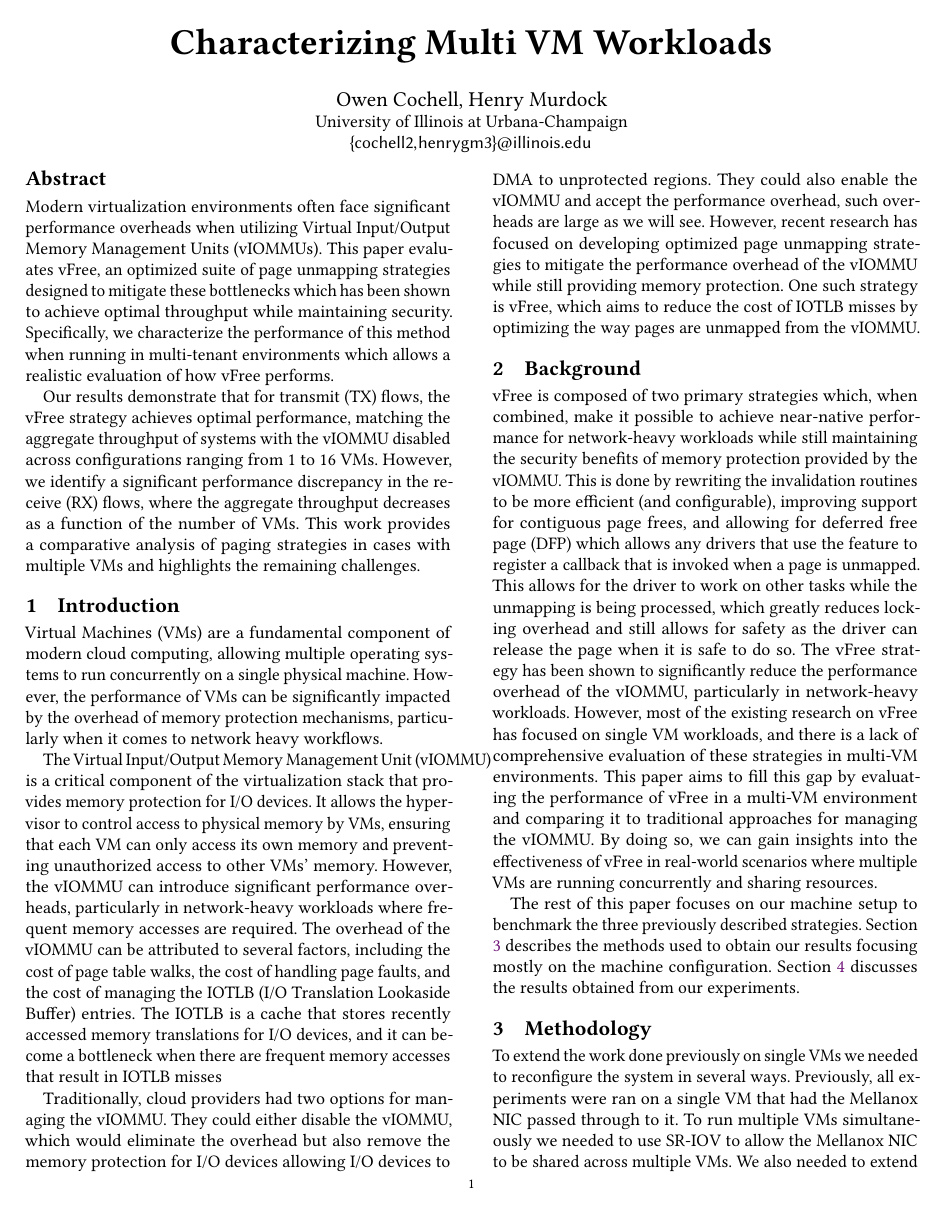
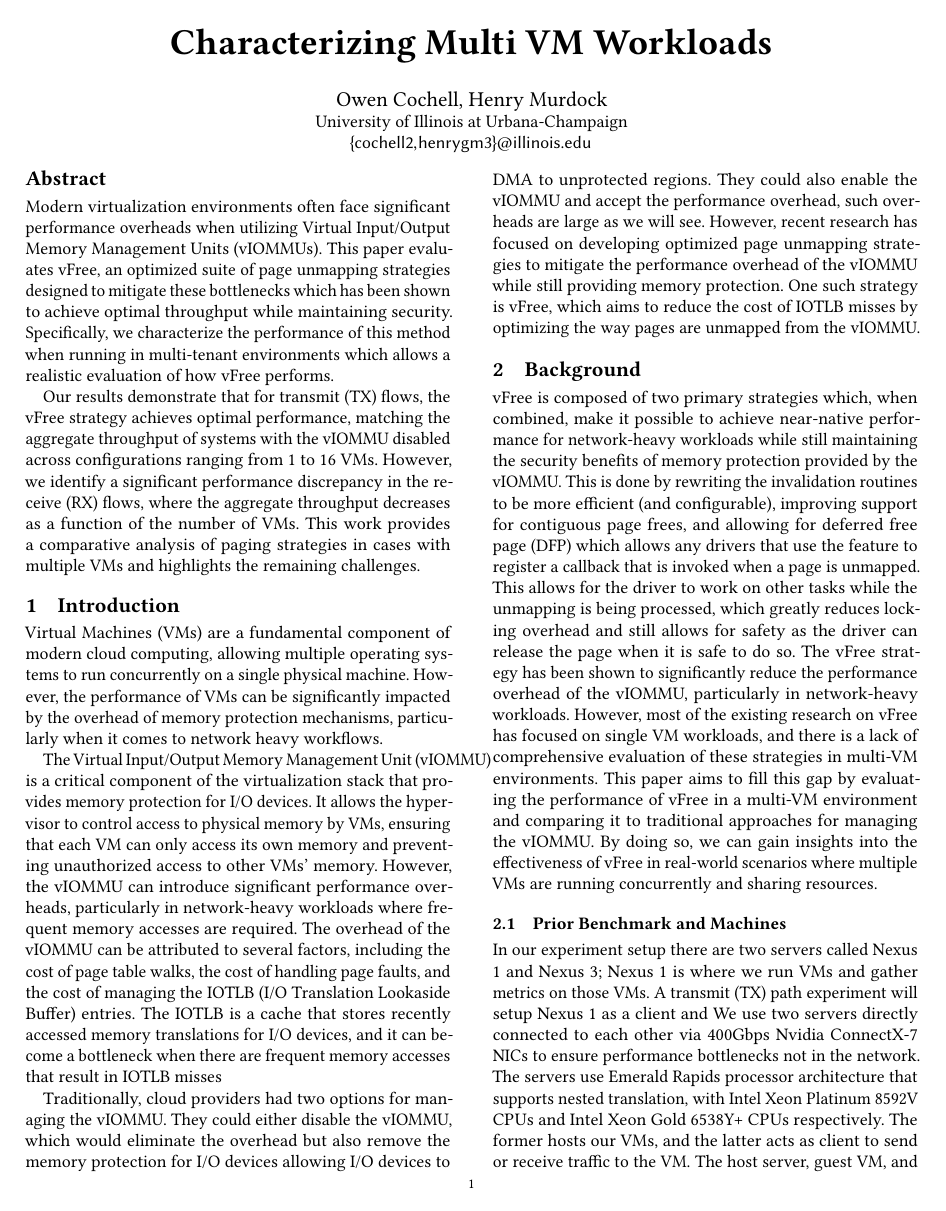
Before and after one commit to Murdock022X/cs523-final, a LaTeX paper (paper.tex, which reads background.tex): page 1 of 4. Compiled offline with pdfLaTeX.

Commit message:
Add background from other paper

```diff
--- a/background.tex
+++ b/background.tex
@@ -3,4 +3,10 @@
 
 vFree is composed of two primary strategies which, when combined, make it possible to achieve near-native performance for network-heavy workloads while still maintaining the security benefits of memory protection provided by the vIOMMU. This is done by rewriting the invalidation routines to be more efficient (and configurable), improving support for contiguous page frees, and allowing for deferred free page (DFP) which allows any drivers that use the feature to register a callback that is invoked when a page is unmapped. This allows for the driver to work on other tasks while the unmapping is being processed, which greatly reduces locking overhead and still allows for safety as the driver can release the page when it is safe to do so. The vFree strategy has been shown to significantly reduce the performance overhead of the vIOMMU, particularly in network-heavy workloads. However, most of the existing research on vFree has focused on single VM workloads, and there is a lack of comprehensive evaluation of these strategies in multi-VM environments. This paper aims to fill this gap by evaluating the performance of vFree in a multi-VM environment and comparing it to traditional approaches for managing the vIOMMU. By doing so, we can gain insights into the effectiveness of vFree in real-world scenarios where multiple VMs are running concurrently and sharing resources.
 
+\subsection{Prior Benchmark and Machines}
+\label{subsec:back_bench}
+In our experiment setup there are two servers called Nexus 1 and Nexus 3; Nexus 1 is where we run VMs and gather metrics on those VMs. A transmit (TX) path experiment will setup Nexus 1 as a client and We use two servers directly connected to each other via 400Gbps Nvidia ConnectX-7 NICs to ensure performance bottlenecks not in the network. The servers use Emerald Rapids processor architecture that supports nested translation, with Intel Xeon Platinum 8592V CPUs and Intel Xeon Gold 6538Y+ CPUs respectively. The former hosts our VMs, and the latter acts as client to send or receive traffic to the VM. The host server, guest VM, and client machines run with Ubuntu 22.04 and Linux v6.12.9. The VMs are hosted by QEMU v10.0 with nested translation ~\cite{}. We place the VMs on the NIC-local NUMA node. Every vCPU of the VM is pinned to a separate physical core on the host to avoid interference.
+
+We use Iperf3 ~\cite{} to generate network traffic with 4K MTU size, and measure throughput. We run each experiment five times, and present the average results and standard deviation. We use two setups to isolate the impact of IO memory protection on Rx and Tx datapaths. In the Rx-server setup, the client sends large payloads to the VM; the VM receives these payloads and transmits TCP ACKs back to the client. In the Tx-server setup, the VM sends large payloads to the client and receives TCP ACKs from the client.
+
 The rest of this paper focuses on our machine setup to benchmark the three previously described strategies. Section \ref{sec:methodology} describes the methods used to obtain our results focusing mostly on the machine configuration. Section \ref{sec:results} discusses the results obtained from our experiments.
```
Also changed, not shown: methodology.tex (+1 -1 lines).
